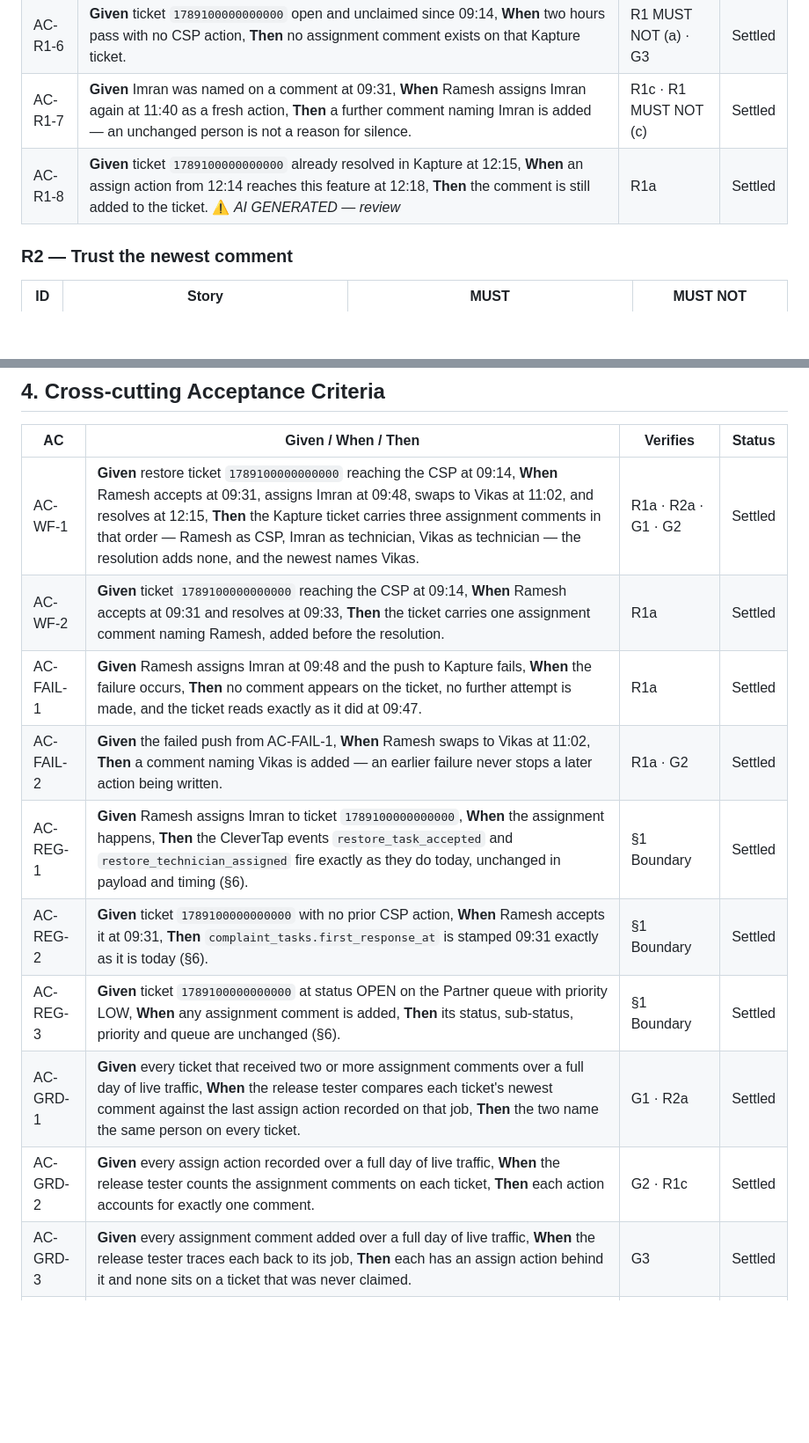
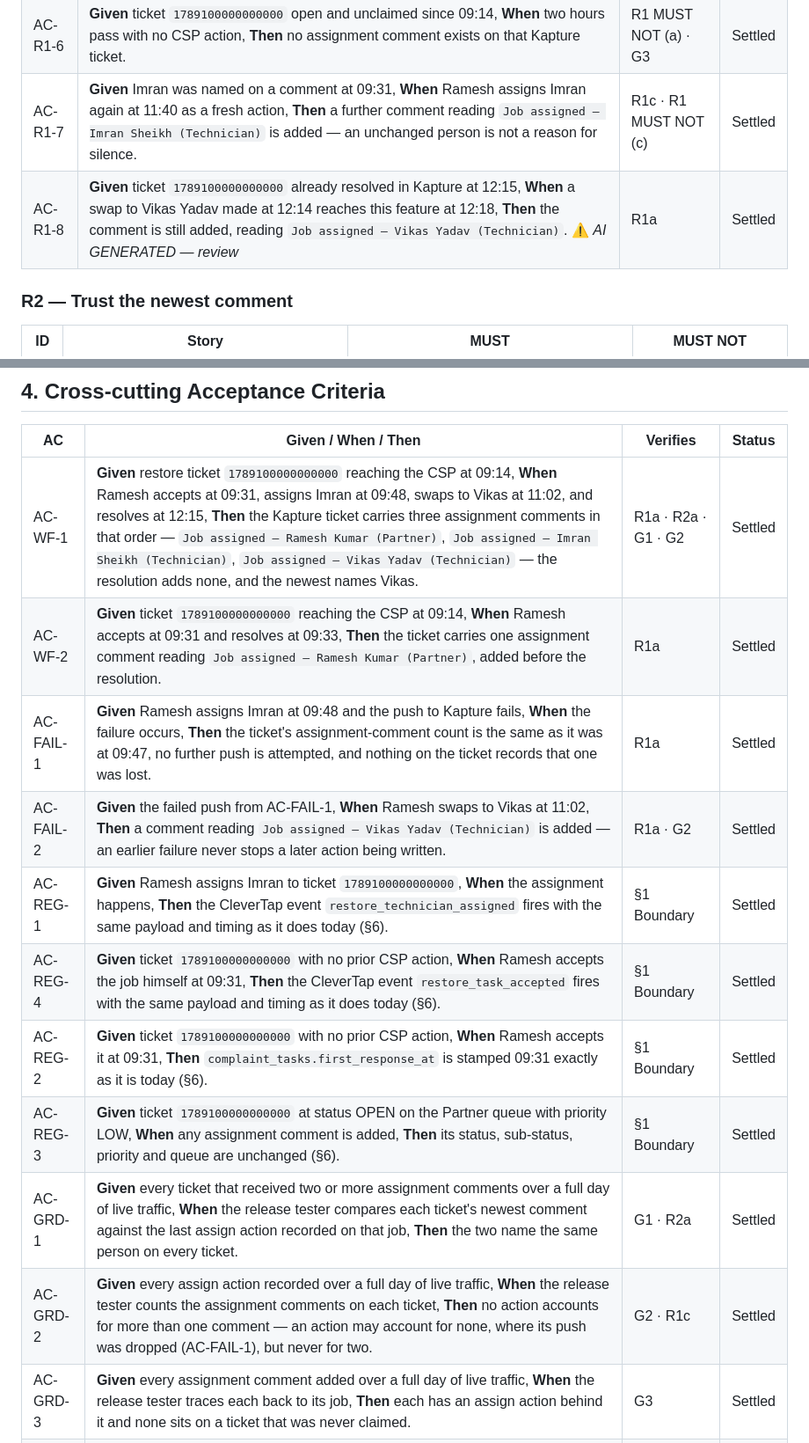
Before and after one commit to ashish-raj-wiom/service-ticket-kapture-signal-prd, a Markdown page: Kapture_Assignment_Comment_PRD.md, 2 parts joined by grey strips. Shown at 88% size. Drawn GitHub-style; blank space fills up the shorter version.

Commit message:
Review pass: two errors and four warnings
Errors:

- AC-GRD-2 contradicted the failure envelope. It asserted every assign action
  accounts for exactly one comment, which best-effort delivery cannot promise —
  a dropped push means an action accounts for none. The Override already said
  so. Now "no action accounts for more than one", and G2 is reworded to match:
  "one action, at most one comment".
- AC-REG-1 asserted both CleverTap events fire on one trigger. Assigning a
  technician fires restore_technician_assigned only; accepting the job fires
  restore_task_accepted. Split into AC-REG-1 and a new AC-REG-4.

Warnings:

- Section 6 and section 8 both said a swap "reaches nothing downstream" and
  that no event is emitted for one. Wrong: EsRestoreTechnicianAssigned fires on
  a swap as well as a first assignment, and csp-notification-service consumes
  it. The real gap is narrower — the accepted and recalled events carry no
  Kapture ticket, and nothing forwards any of them toward Kapture.
- The comment wording added last time had not reached five acceptance criteria,
  which still described the comment in prose; two of those said "CSP" where the
  comment says "Partner". All now quote the exact string.
- AC-FAIL-1 said the ticket "reads exactly as it did" without naming what is
  observed. Now asserts the assignment-comment count.
- AC-R1-8 tested a comment arriving after closure without saying which comment.

22 acceptance criteria, lint clean.

Co-Authored-By: Claude Opus 5 <noreply@anthropic.com>

```diff
--- a/Kapture_Assignment_Comment_PRD.md
+++ b/Kapture_Assignment_Comment_PRD.md
@@ -43,8 +43,8 @@ It also leaves unchanged the **blind window before anyone is assigned**. A resto
 | AC-R1-4 | **Given** ticket `1789100000000000` with Imran named on the newest comment, **When** Ramesh recalls the job off Imran at 11:02 and takes it himself, **Then** a further comment is added reading `Job assigned — Ramesh Kumar (Partner)`. | R1a · R1b | Settled |
 | AC-R1-5 | **Given** shifting ticket `1789100000000001` with no assignment comment on it, **When** Ramesh assigns technician Imran Sheikh to it at 09:48, **Then** a comment is added reading `Job assigned — Imran Sheikh (Technician)` — the same form as on a restore ticket. | R1d | Settled |
 | AC-R1-6 | **Given** ticket `1789100000000000` open and unclaimed since 09:14, **When** two hours pass with no CSP action, **Then** no assignment comment exists on that Kapture ticket. | R1 MUST NOT (a) · G3 | Settled |
-| AC-R1-7 | **Given** Imran was named on a comment at 09:31, **When** Ramesh assigns Imran again at 11:40 as a fresh action, **Then** a further comment naming Imran is added — an unchanged person is not a reason for silence. | R1c · R1 MUST NOT (c) | Settled |
-| AC-R1-8 | **Given** ticket `1789100000000000` already resolved in Kapture at 12:15, **When** an assign action from 12:14 reaches this feature at 12:18, **Then** the comment is still added to the ticket. ⚠️ *AI GENERATED — review* | R1a | Settled |
+| AC-R1-7 | **Given** Imran was named on a comment at 09:31, **When** Ramesh assigns Imran again at 11:40 as a fresh action, **Then** a further comment reading `Job assigned — Imran Sheikh (Technician)` is added — an unchanged person is not a reason for silence. | R1c · R1 MUST NOT (c) | Settled |
+| AC-R1-8 | **Given** ticket `1789100000000000` already resolved in Kapture at 12:15, **When** a swap to Vikas Yadav made at 12:14 reaches this feature at 12:18, **Then** the comment is still added, reading `Job assigned — Vikas Yadav (Technician)`. ⚠️ *AI GENERATED — review* | R1a | Settled |
 
 ### R2 — Trust the newest comment
 
@@ -89,15 +89,16 @@ No state management: behaviour is fully specified by §2 and the flow chart abov
 
 | AC | Given / When / Then | Verifies | Status |
 |---|---|---|---|
-| AC-WF-1 | **Given** restore ticket `1789100000000000` reaching the CSP at 09:14, **When** Ramesh accepts at 09:31, assigns Imran at 09:48, swaps to Vikas at 11:02, and resolves at 12:15, **Then** the Kapture ticket carries three assignment comments in that order — Ramesh as CSP, Imran as technician, Vikas as technician — the resolution adds none, and the newest names Vikas. | R1a · R2a · G1 · G2 | Settled |
-| AC-WF-2 | **Given** ticket `1789100000000000` reaching the CSP at 09:14, **When** Ramesh accepts at 09:31 and resolves at 09:33, **Then** the ticket carries one assignment comment naming Ramesh, added before the resolution. | R1a | Settled |
-| AC-FAIL-1 | **Given** Ramesh assigns Imran at 09:48 and the push to Kapture fails, **When** the failure occurs, **Then** no comment appears on the ticket, no further attempt is made, and the ticket reads exactly as it did at 09:47. | R1a | Settled |
-| AC-FAIL-2 | **Given** the failed push from AC-FAIL-1, **When** Ramesh swaps to Vikas at 11:02, **Then** a comment naming Vikas is added — an earlier failure never stops a later action being written. | R1a · G2 | Settled |
-| AC-REG-1 | **Given** Ramesh assigns Imran to ticket `1789100000000000`, **When** the assignment happens, **Then** the CleverTap events `restore_task_accepted` and `restore_technician_assigned` fire exactly as they do today, unchanged in payload and timing (§6). | §1 Boundary | Settled |
+| AC-WF-1 | **Given** restore ticket `1789100000000000` reaching the CSP at 09:14, **When** Ramesh accepts at 09:31, assigns Imran at 09:48, swaps to Vikas at 11:02, and resolves at 12:15, **Then** the Kapture ticket carries three assignment comments in that order — `Job assigned — Ramesh Kumar (Partner)`, `Job assigned — Imran Sheikh (Technician)`, `Job assigned — Vikas Yadav (Technician)` — the resolution adds none, and the newest names Vikas. | R1a · R2a · G1 · G2 | Settled |
+| AC-WF-2 | **Given** ticket `1789100000000000` reaching the CSP at 09:14, **When** Ramesh accepts at 09:31 and resolves at 09:33, **Then** the ticket carries one assignment comment reading `Job assigned — Ramesh Kumar (Partner)`, added before the resolution. | R1a | Settled |
+| AC-FAIL-1 | **Given** Ramesh assigns Imran at 09:48 and the push to Kapture fails, **When** the failure occurs, **Then** the ticket's assignment-comment count is the same as it was at 09:47, no further push is attempted, and nothing on the ticket records that one was lost. | R1a | Settled |
+| AC-FAIL-2 | **Given** the failed push from AC-FAIL-1, **When** Ramesh swaps to Vikas at 11:02, **Then** a comment reading `Job assigned — Vikas Yadav (Technician)` is added — an earlier failure never stops a later action being written. | R1a · G2 | Settled |
+| AC-REG-1 | **Given** Ramesh assigns Imran to ticket `1789100000000000`, **When** the assignment happens, **Then** the CleverTap event `restore_technician_assigned` fires with the same payload and timing as it does today (§6). | §1 Boundary | Settled |
+| AC-REG-4 | **Given** ticket `1789100000000000` with no prior CSP action, **When** Ramesh accepts the job himself at 09:31, **Then** the CleverTap event `restore_task_accepted` fires with the same payload and timing as it does today (§6). | §1 Boundary | Settled |
 | AC-REG-2 | **Given** ticket `1789100000000000` with no prior CSP action, **When** Ramesh accepts it at 09:31, **Then** `complaint_tasks.first_response_at` is stamped 09:31 exactly as it is today (§6). | §1 Boundary | Settled |
 | AC-REG-3 | **Given** ticket `1789100000000000` at status OPEN on the Partner queue with priority LOW, **When** any assignment comment is added, **Then** its status, sub-status, priority and queue are unchanged (§6). | §1 Boundary | Settled |
 | AC-GRD-1 | **Given** every ticket that received two or more assignment comments over a full day of live traffic, **When** the release tester compares each ticket's newest comment against the last assign action recorded on that job, **Then** the two name the same person on every ticket. | G1 · R2a | Settled |
-| AC-GRD-2 | **Given** every assign action recorded over a full day of live traffic, **When** the release tester counts the assignment comments on each ticket, **Then** each action accounts for exactly one comment. | G2 · R1c | Settled |
+| AC-GRD-2 | **Given** every assign action recorded over a full day of live traffic, **When** the release tester counts the assignment comments on each ticket, **Then** no action accounts for more than one comment — an action may account for none, where its push was dropped (AC-FAIL-1), but never for two. | G2 · R1c | Settled |
 | AC-GRD-3 | **Given** every assignment comment added over a full day of live traffic, **When** the release tester traces each back to its job, **Then** each has an assign action behind it and none sits on a ticket that was never claimed. | G3 | Settled |
 | AC-DUP-1 | **Given** Ramesh taps assign-Imran once at 09:48:00, **When** that single action reaches the system five times within ten seconds, **Then** exactly one comment naming Imran exists on the Kapture ticket. | R1c · R1 MUST NOT (b) · G2 | Settled |
 
```
Also changed, not shown: other parts of Kapture_Assignment_Comment_PRD.md (+4 -4 lines).
